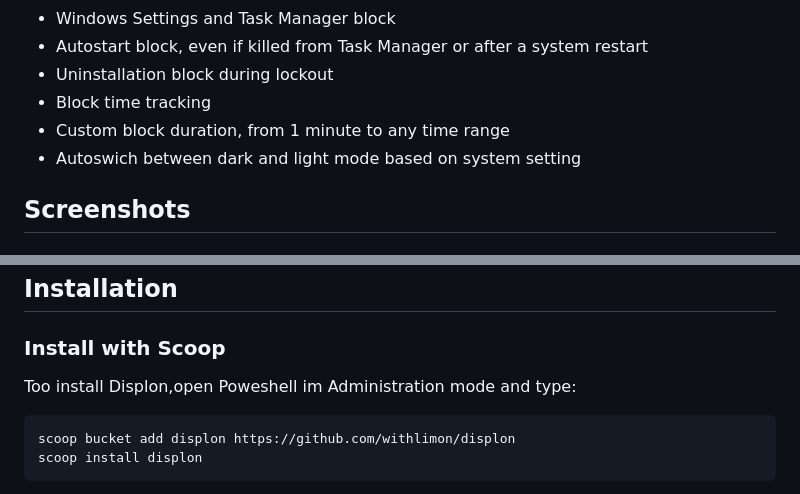
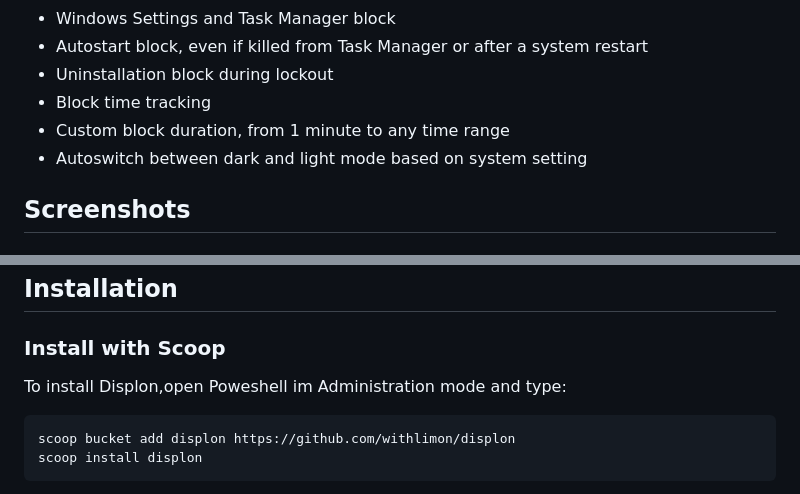
Before and after one commit to withlimon/displon, a Markdown page: README.md, 2 parts joined by grey strips. GitHub-like rendering.

Commit message:
Fix typos in README.md
Corrected typos in the README file.

````diff
--- a/README.md
+++ b/README.md
@@ -15,7 +15,7 @@
 * Uninstallation block during lockout
 * Block time tracking
 * Custom block duration, from 1 minute to any time range
-* Autoswich between dark and light mode based on system setting
+* Autoswitch between dark and light mode based on system setting
 
 ## Screenshots
 ### Settings
@@ -39,7 +39,7 @@
 
 ## Installation
 ### Install with Scoop
-Too install Displon,open Poweshell im Administration mode and type:
+To install Displon,open Poweshell im Administration mode and type:
 ```bash
 scoop bucket add displon https://github.com/withlimon/displon
 scoop install displon
````
